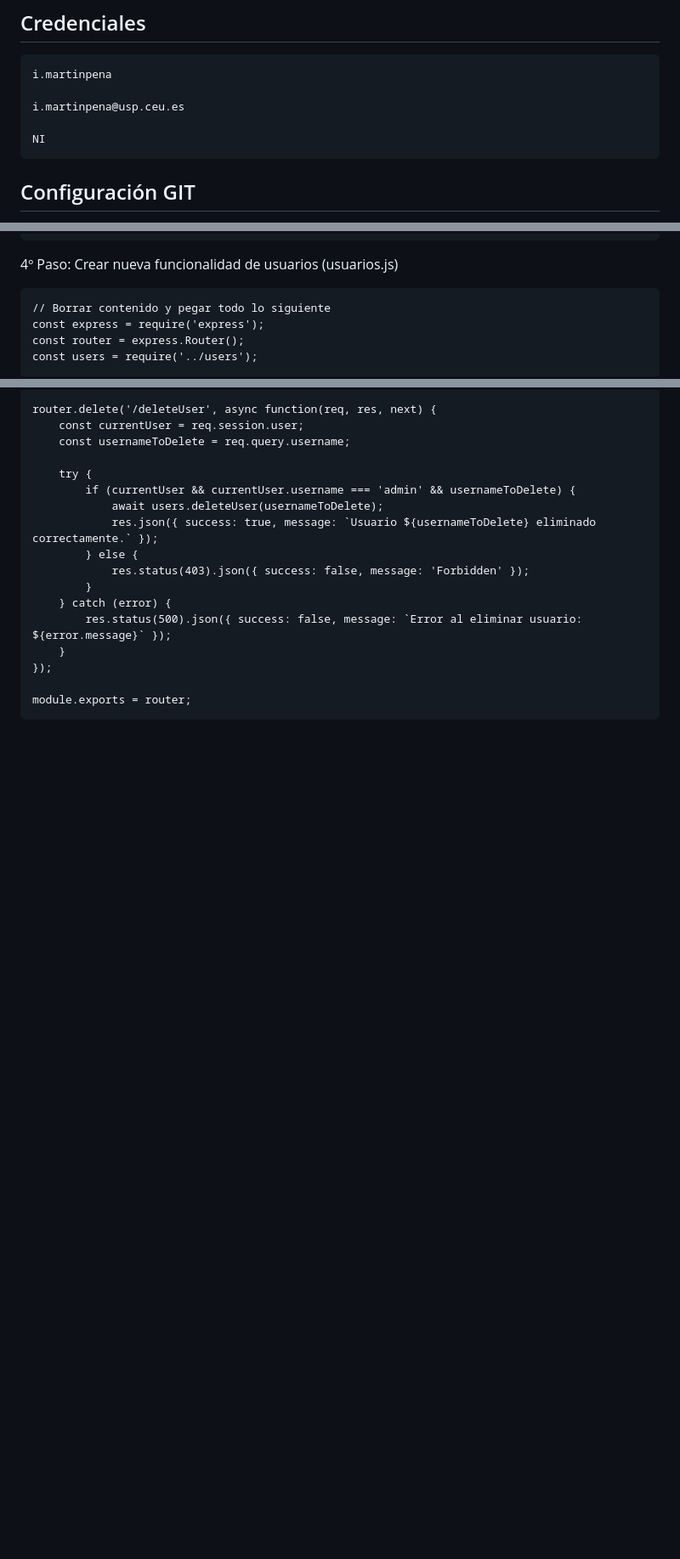
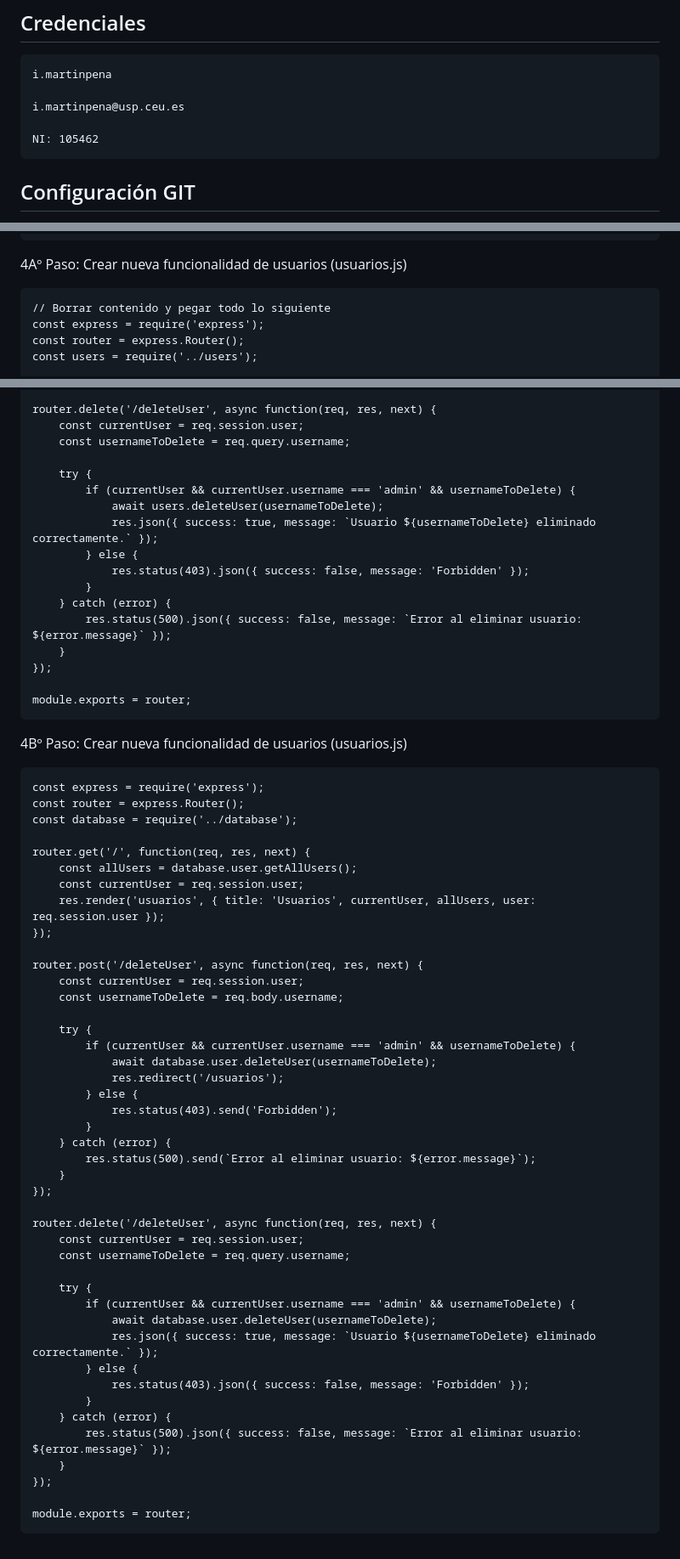
Before and after one commit to imartinpena/ejercicios-sw1, a Markdown page: CHULETARIO.md, 3 parts joined by grey strips. Shown: that part at 85% size. GitHub-like rendering; blank space fills up the shorter version.

Commit message:
Update CHULETARIO.mdfqjoeiwrhgi

````diff
--- a/CHULETARIO.md
+++ b/CHULETARIO.md
@@ -6,9 +6,8 @@ i.martinpena
 
 i.martinpena@usp.ceu.es
 
-NI
+NI: 105462
 ```
-
 
 ## Configuración GIT
 1º Paso: configuración
@@ -512,7 +523,7 @@ function deleteUser(username) {
 <script type="text/javascript" src="/deleteUser.js"></script>
 <%- include("footer", {}) %>
 ```
-4º Paso: Crear nueva funcionalidad de usuarios (usuarios.js)
+4Aº Paso: Crear nueva funcionalidad de usuarios (usuarios.js)
 ```
 // Borrar contenido y pegar todo lo siguiente
 const express = require('express');
@@ -559,3 +570,50 @@ router.delete('/deleteUser', async function(req, res, next) {
 
 module.exports = router;
 ```
+
+4Bº Paso: Crear nueva funcionalidad de usuarios (usuarios.js)
+```
+const express = require('express');
+const router = express.Router();
+const database = require('../database');
+
+router.get('/', function(req, res, next) {
+    const allUsers = database.user.getAllUsers();
+    const currentUser = req.session.user;
+    res.render('usuarios', { title: 'Usuarios', currentUser, allUsers, user: req.session.user });
+});
+
+router.post('/deleteUser', async function(req, res, next) {
+    const currentUser = req.session.user;
+    const usernameToDelete = req.body.username;
+
+    try {
+        if (currentUser && currentUser.username === 'admin' && usernameToDelete) {
+            await database.user.deleteUser(usernameToDelete);
+            res.redirect('/usuarios');
+        } else {
+            res.status(403).send('Forbidden');
+        }
+    } catch (error) {
+        res.status(500).send(`Error al eliminar usuario: ${error.message}`);
+    }
+});
+
+router.delete('/deleteUser', async function(req, res, next) {
+    const currentUser = req.session.user;
+    const usernameToDelete = req.query.username;
+
+    try {
+        if (currentUser && currentUser.username === 'admin' && usernameToDelete) {
+            await database.user.deleteUser(usernameToDelete);
+            res.json({ success: true, message: `Usuario ${usernameToDelete} eliminado correctamente.` });
+        } else {
+            res.status(403).json({ success: false, message: 'Forbidden' });
+        }
+    } catch (error) {
+        res.status(500).json({ success: false, message: `Error al eliminar usuario: ${error.message}` });
+    }
+});
+
+module.exports = router;
+```
````
Also changed, not shown: other parts of CHULETARIO.md (+15 -3 lines).
